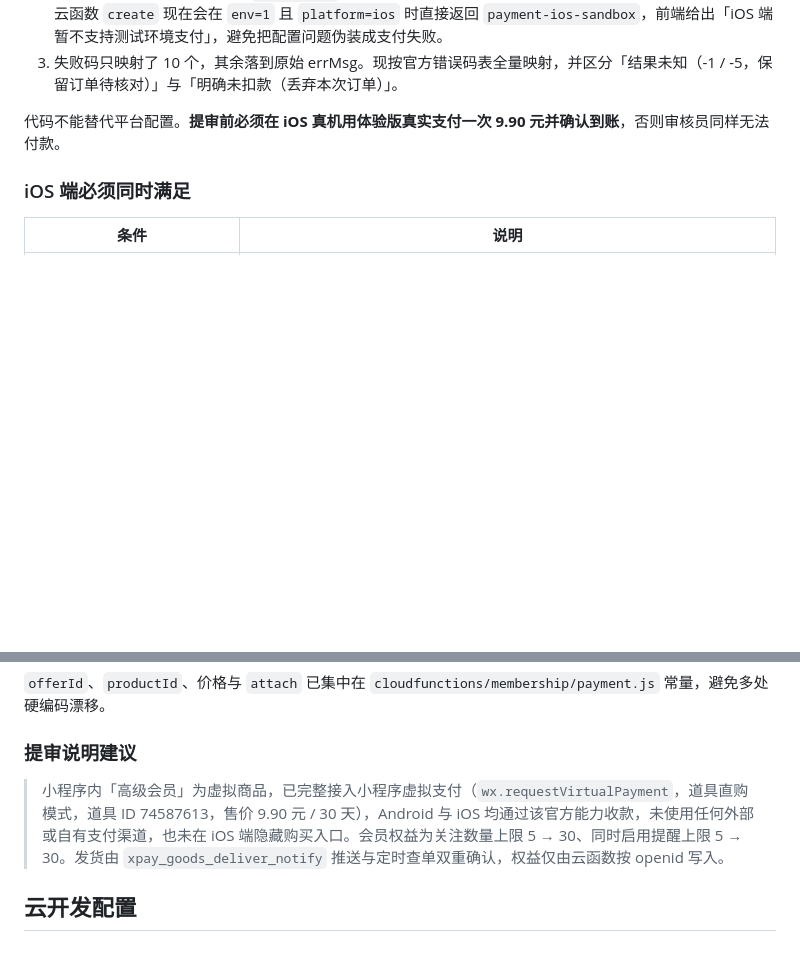
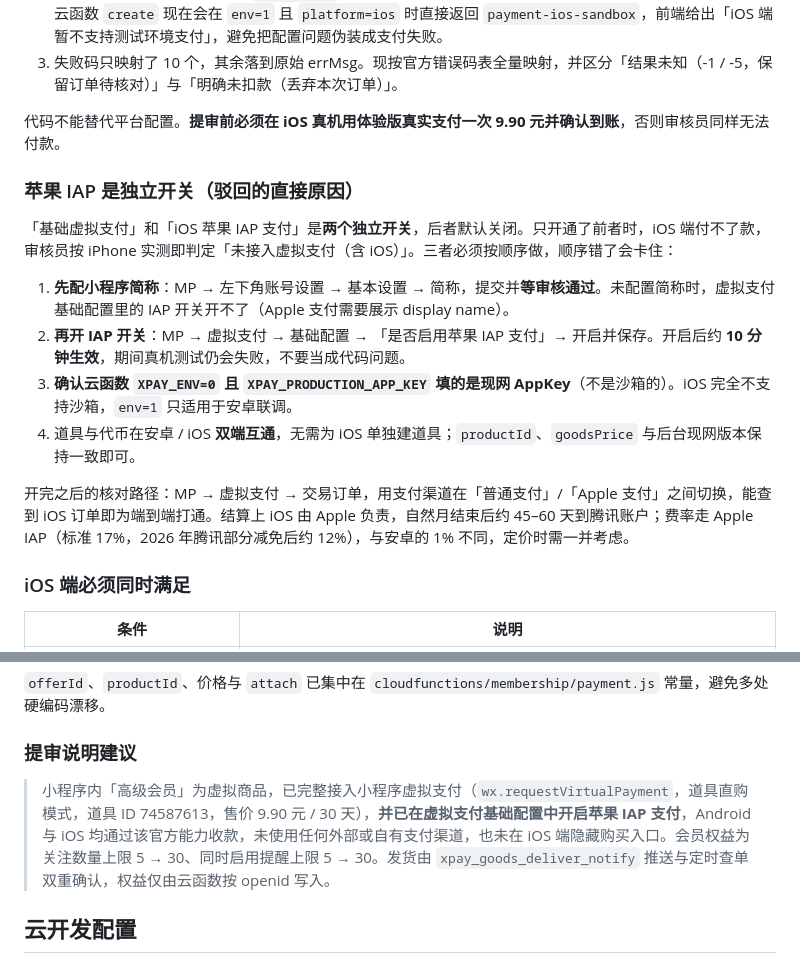
Before and after one commit to YcZzy/gold, a Markdown page: docs/wechat-membership.md, 2 parts joined by grey strips. GitHub-like rendering; blank space fills up the shorter version.

Commit message:
docs: record the apple IAP toggle as the independent iOS switch behind the review rejection

```diff
--- a/docs/wechat-membership.md
+++ b/docs/wechat-membership.md
@@ -11,6 +11,17 @@
 3. 失败码只映射了 10 个，其余落到原始 errMsg。现按官方错误码表全量映射，并区分「结果未知（-1 / -5，保留订单待核对）」与「明确未扣款（丢弃本次订单）」。
 
 代码不能替代平台配置。**提审前必须在 iOS 真机用体验版真实支付一次 9.90 元并确认到账**，否则审核员同样无法付款。
+
+### 苹果 IAP 是独立开关（驳回的直接原因）
+
+「基础虚拟支付」和「iOS 苹果 IAP 支付」是**两个独立开关**，后者默认关闭。只开通了前者时，iOS 端付不了款，审核员按 iPhone 实测即判定「未接入虚拟支付（含 iOS）」。三者必须按顺序做，顺序错了会卡住：
+
+1. **先配小程序简称**：MP → 左下角账号设置 → 基本设置 → 简称，提交并**等审核通过**。未配置简称时，虚拟支付基础配置里的 IAP 开关开不了（Apple 支付需要展示 display name）。
+2. **再开 IAP 开关**：MP → 虚拟支付 → 基础配置 → 「是否启用苹果 IAP 支付」→ 开启并保存。开启后约 **10 分钟生效**，期间真机测试仍会失败，不要当成代码问题。
+3. **确认云函数 `XPAY_ENV=0` 且 `XPAY_PRODUCTION_APP_KEY` 填的是现网 AppKey**（不是沙箱的）。iOS 完全不支持沙箱，`env=1` 只适用于安卓联调。
+4. 道具与代币在安卓 / iOS **双端互通**，无需为 iOS 单独建道具；`productId`、`goodsPrice` 与后台现网版本保持一致即可。
+
+开完之后的核对路径：MP → 虚拟支付 → 交易订单，用支付渠道在「普通支付」/「Apple 支付」之间切换，能查到 iOS 订单即为端到端打通。结算上 iOS 由 Apple 负责，自然月结束后约 45–60 天到腾讯账户；费率走 Apple IAP（标准 17%，2026 年腾讯部分减免后约 12%），与安卓的 1% 不同，定价时需一并考虑。
 
 ### iOS 端必须同时满足
 
@@ -27,7 +38,7 @@
 
 ### 提审说明建议
 
-> 小程序内「高级会员」为虚拟商品，已完整接入小程序虚拟支付（`wx.requestVirtualPayment`，道具直购模式，道具 ID 74587613，售价 9.90 元 / 30 天），Android 与 iOS 均通过该官方能力收款，未使用任何外部或自有支付渠道，也未在 iOS 端隐藏购买入口。会员权益为关注数量上限 5 → 30、同时启用提醒上限 5 → 30。发货由 `xpay_goods_deliver_notify` 推送与定时查单双重确认，权益仅由云函数按 openid 写入。
+> 小程序内「高级会员」为虚拟商品，已完整接入小程序虚拟支付（`wx.requestVirtualPayment`，道具直购模式，道具 ID 74587613，售价 9.90 元 / 30 天），**并已在虚拟支付基础配置中开启苹果 IAP 支付**，Android 与 iOS 均通过该官方能力收款，未使用任何外部或自有支付渠道，也未在 iOS 端隐藏购买入口。会员权益为关注数量上限 5 → 30、同时启用提醒上限 5 → 30。发货由 `xpay_goods_deliver_notify` 推送与定时查单双重确认，权益仅由云函数按 openid 写入。
 
 ## 云开发配置
 
```
